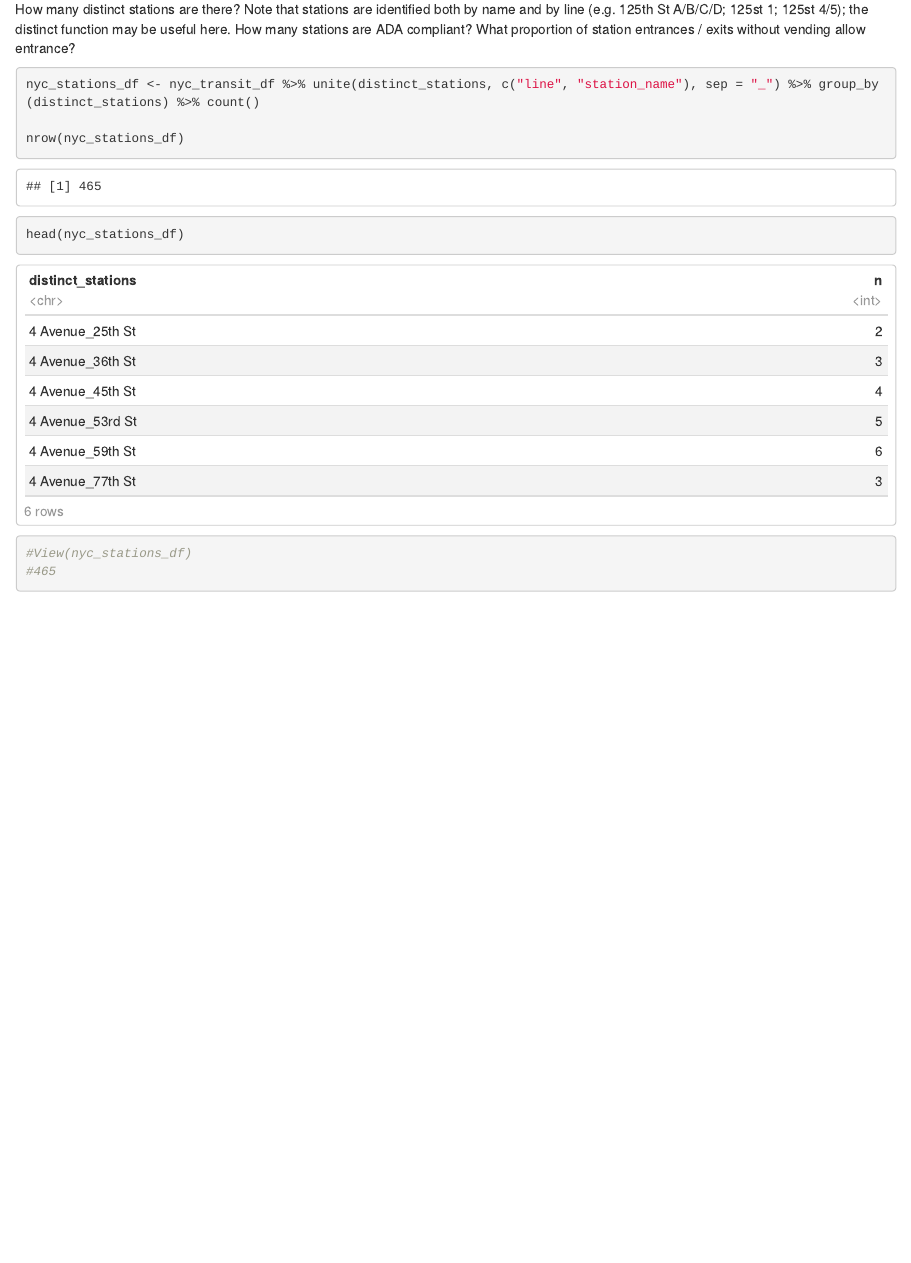
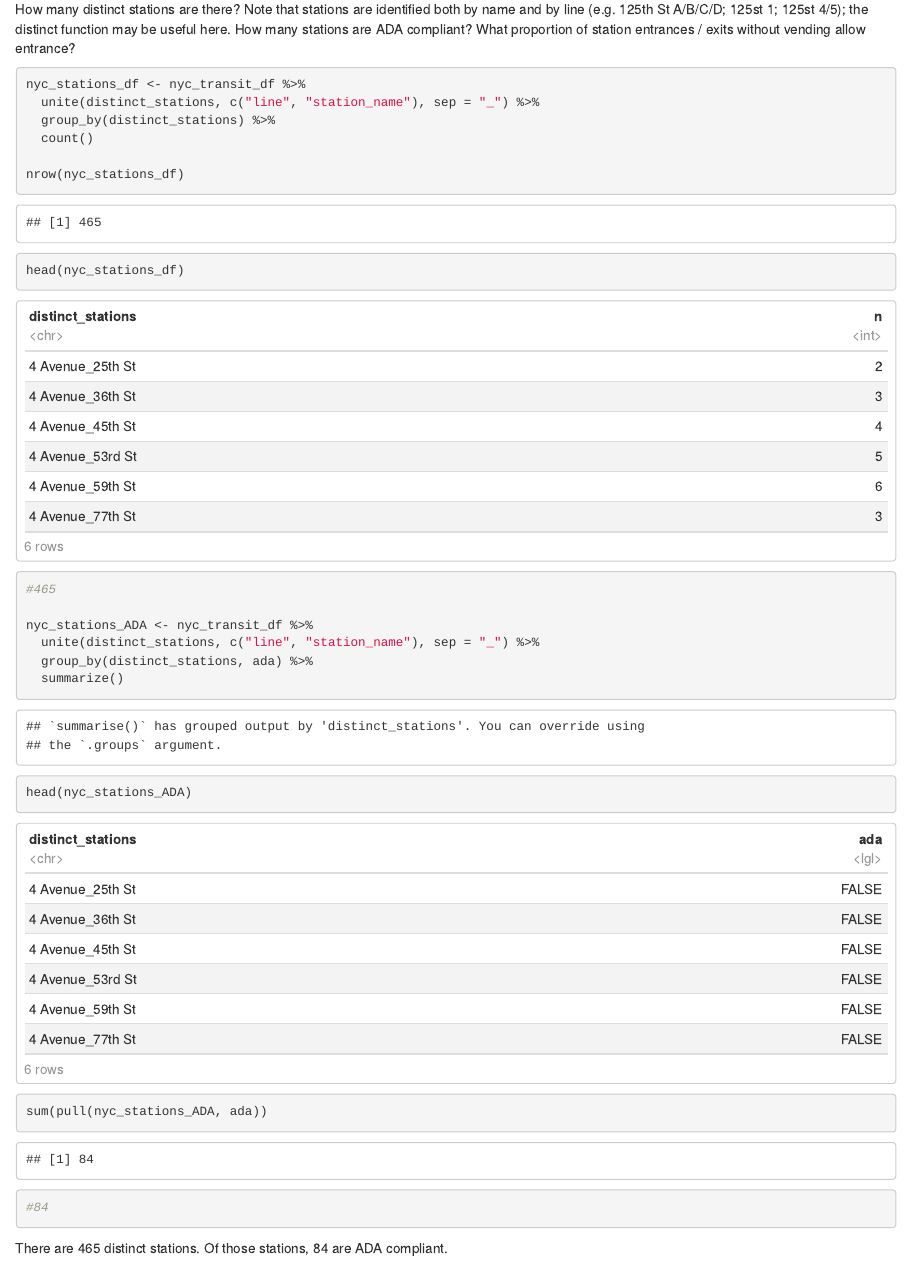
Before and after one commit to NICE8x/p8105_hw2_ts3349, an R Markdown document (p8105_hw2_ts3349.Rmd): the page in a window 1100 px wide, from 3310 px down. Rendered offline with R 4.5, knitr and Pandoc, with nearby package versions; column names are cleaned by a stand-in for the janitor package.

Commit message:
problem 2 answer two questions

````diff
--- a/p8105_hw2_ts3349.Rmd
+++ b/p8105_hw2_ts3349.Rmd
@@ -103,12 +103,25 @@ How many stations are ADA compliant?
 What proportion of station entrances / exits without vending allow entrance?
 
 ```{r}
-nyc_stations_df <- nyc_transit_df %>% unite(distinct_stations, c("line", "station_name"), sep = "_") %>% group_by(distinct_stations) %>% count()
+nyc_stations_df <- nyc_transit_df %>%
+  unite(distinct_stations, c("line", "station_name"), sep = "_") %>%
+  group_by(distinct_stations) %>%
+  count()
 
 nrow(nyc_stations_df)
 head(nyc_stations_df)
-#View(nyc_stations_df)
 #465
+
+nyc_stations_ADA <- nyc_transit_df %>%
+  unite(distinct_stations, c("line", "station_name"), sep = "_") %>%
+  group_by(distinct_stations, ada) %>%
+  summarize()
+
+head(nyc_stations_ADA)
+sum(pull(nyc_stations_ADA, ada))
+#84
 
 
 ```
+
+There are `r nrow(nyc_stations_df)` distinct stations.  Of those stations, `r sum(pull(nyc_stations_ADA, ada))` are ADA compliant.
````
